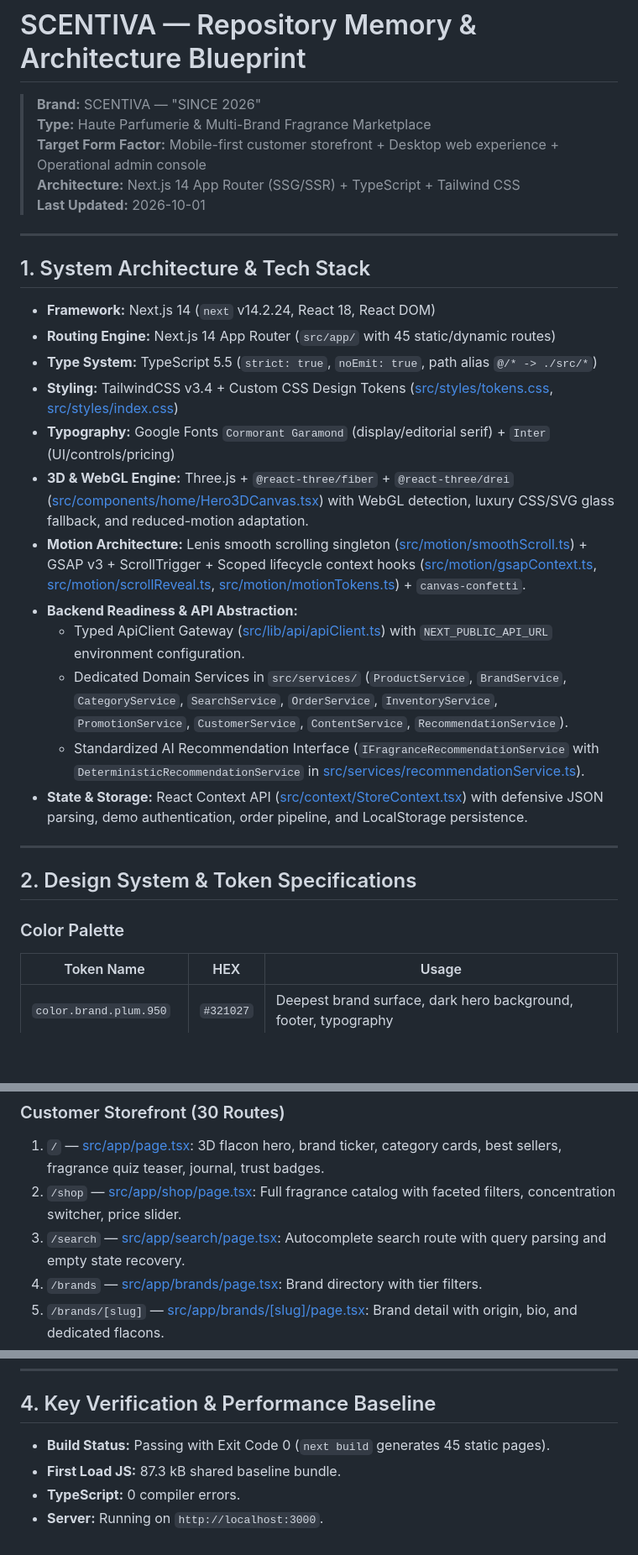
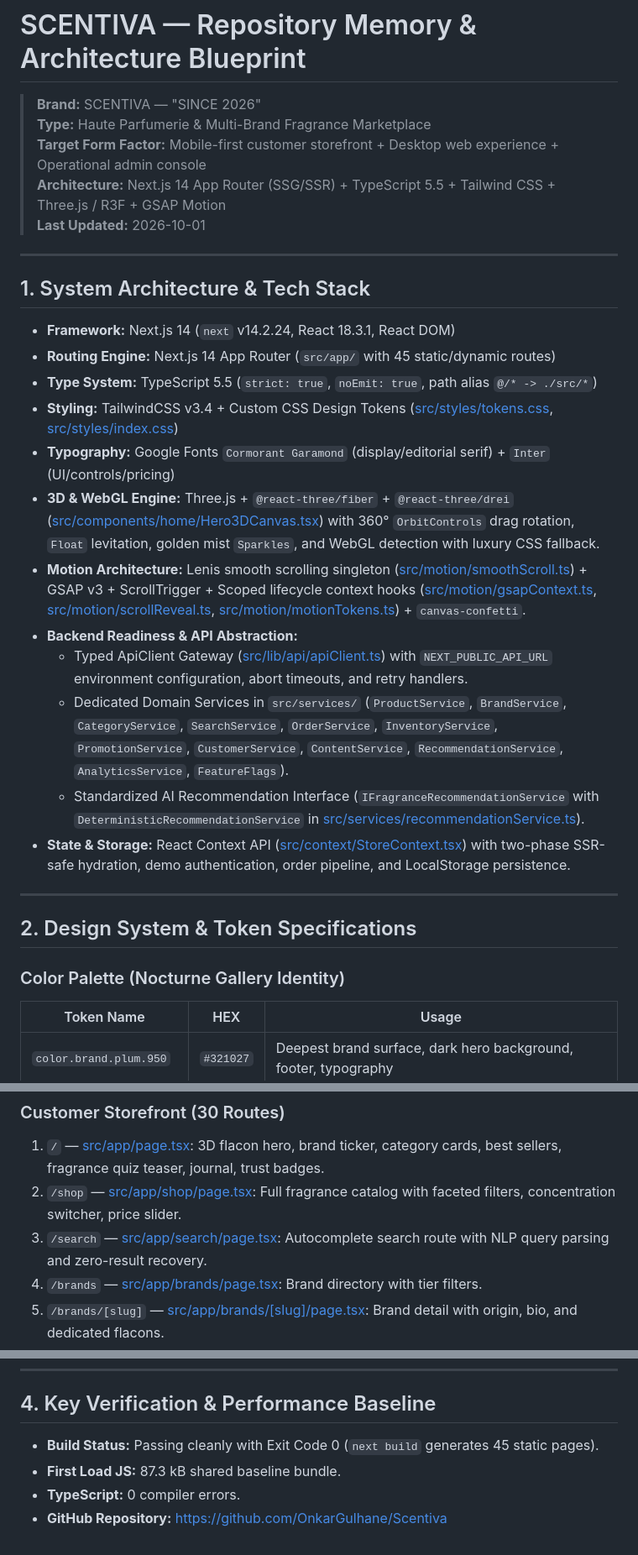
Before and after one commit to OnkarGulhane/Scentiva, a Markdown page: repomemory.md, 3 parts joined by grey strips. Shown at 84% size. Drawn GitHub-style; blank space fills up the shorter version.

```diff
--- a/repomemory.md
+++ b/repomemory.md
@@ -2,31 +2,31 @@
 > **Brand:** SCENTIVA — "SINCE 2026"
 > **Type:** Haute Parfumerie & Multi-Brand Fragrance Marketplace
 > **Target Form Factor:** Mobile-first customer storefront + Desktop web experience + Operational admin console
-> **Architecture:** Next.js 14 App Router (SSG/SSR) + TypeScript + Tailwind CSS
+> **Architecture:** Next.js 14 App Router (SSG/SSR) + TypeScript 5.5 + Tailwind CSS + Three.js / R3F + GSAP Motion
 > **Last Updated:** 2026-10-01
 
 ---
 
 ## 1. System Architecture & Tech Stack
 
-- **Framework:** Next.js 14 (`next` v14.2.24, React 18, React DOM)
+- **Framework:** Next.js 14 (`next` v14.2.24, React 18.3.1, React DOM)
 - **Routing Engine:** Next.js 14 App Router (`src/app/` with 45 static/dynamic routes)
 - **Type System:** TypeScript 5.5 (`strict: true`, `noEmit: true`, path alias `@/* -> ./src/*`)
 - **Styling:** TailwindCSS v3.4 + Custom CSS Design Tokens ([src/styles/tokens.css](file:///e:/Scentiva/src/styles/tokens.css), [src/styles/index.css](file:///e:/Scentiva/src/styles/index.css))
 - **Typography:** Google Fonts `Cormorant Garamond` (display/editorial serif) + `Inter` (UI/controls/pricing)
-- **3D & WebGL Engine:** Three.js + `@react-three/fiber` + `@react-three/drei` ([src/components/home/Hero3DCanvas.tsx](file:///e:/Scentiva/src/components/home/Hero3DCanvas.tsx)) with WebGL detection, luxury CSS/SVG glass fallback, and reduced-motion adaptation.
+- **3D & WebGL Engine:** Three.js + `@react-three/fiber` + `@react-three/drei` ([src/components/home/Hero3DCanvas.tsx](file:///e:/Scentiva/src/components/home/Hero3DCanvas.tsx)) with 360° `OrbitControls` drag rotation, `Float` levitation, golden mist `Sparkles`, and WebGL detection with luxury CSS fallback.
 - **Motion Architecture:** Lenis smooth scrolling singleton ([src/motion/smoothScroll.ts](file:///e:/Scentiva/src/motion/smoothScroll.ts)) + GSAP v3 + ScrollTrigger + Scoped lifecycle context hooks ([src/motion/gsapContext.ts](file:///e:/Scentiva/src/motion/gsapContext.ts), [src/motion/scrollReveal.ts](file:///e:/Scentiva/src/motion/scrollReveal.ts), [src/motion/motionTokens.ts](file:///e:/Scentiva/src/motion/motionTokens.ts)) + `canvas-confetti`.
 - **Backend Readiness & API Abstraction:**
-  - Typed ApiClient Gateway ([src/lib/api/apiClient.ts](file:///e:/Scentiva/src/lib/api/apiClient.ts)) with `NEXT_PUBLIC_API_URL` environment configuration.
-  - Dedicated Domain Services in `src/services/` (`ProductService`, `BrandService`, `CategoryService`, `SearchService`, `OrderService`, `InventoryService`, `PromotionService`, `CustomerService`, `ContentService`, `RecommendationService`).
+  - Typed ApiClient Gateway ([src/lib/api/apiClient.ts](file:///e:/Scentiva/src/lib/api/apiClient.ts)) with `NEXT_PUBLIC_API_URL` environment configuration, abort timeouts, and retry handlers.
+  - Dedicated Domain Services in `src/services/` (`ProductService`, `BrandService`, `CategoryService`, `SearchService`, `OrderService`, `InventoryService`, `PromotionService`, `CustomerService`, `ContentService`, `RecommendationService`, `AnalyticsService`, `FeatureFlags`).
   - Standardized AI Recommendation Interface (`IFragranceRecommendationService` with `DeterministicRecommendationService` in [src/services/recommendationService.ts](file:///e:/Scentiva/src/services/recommendationService.ts)).
-- **State & Storage:** React Context API ([src/context/StoreContext.tsx](file:///e:/Scentiva/src/context/StoreContext.tsx)) with defensive JSON parsing, demo authentication, order pipeline, and LocalStorage persistence.
+- **State & Storage:** React Context API ([src/context/StoreContext.tsx](file:///e:/Scentiva/src/context/StoreContext.tsx)) with two-phase SSR-safe hydration, demo authentication, order pipeline, and LocalStorage persistence.
 
 ---
 
 ## 2. Design System & Token Specifications
 
-### Color Palette
+### Color Palette (Nocturne Gallery Identity)
 | Token Name | HEX | Usage |
 |---|---|---|
 | `color.brand.plum.950` | `#321027` | Deepest brand surface, dark hero background, footer, typography |
@@ -52,7 +52,7 @@
 ### Customer Storefront (30 Routes)
 1. `/` — [src/app/page.tsx](file:///e:/Scentiva/src/app/page.tsx): 3D flacon hero, brand ticker, category cards, best sellers, fragrance quiz teaser, journal, trust badges.
 2. `/shop` — [src/app/shop/page.tsx](file:///e:/Scentiva/src/app/shop/page.tsx): Full fragrance catalog with faceted filters, concentration switcher, price slider.
-3. `/search` — [src/app/search/page.tsx](file:///e:/Scentiva/src/app/search/page.tsx): Autocomplete search route with query parsing and empty state recovery.
+3. `/search` — [src/app/search/page.tsx](file:///e:/Scentiva/src/app/search/page.tsx): Autocomplete search route with NLP query parsing and zero-result recovery.
 4. `/brands` — [src/app/brands/page.tsx](file:///e:/Scentiva/src/app/brands/page.tsx): Brand directory with tier filters.
 5. `/brands/[slug]` — [src/app/brands/[slug]/page.tsx](file:///e:/Scentiva/src/app/brands/[slug]/page.tsx): Brand detail with origin, bio, and dedicated flacons.
 6. `/categories/[slug]` — [src/app/categories/[slug]/page.tsx](file:///e:/Scentiva/src/app/categories/[slug]/page.tsx): Category collections (For Her, For Him, Unisex, Luxury & Niche, Everyday Fresh, Gift Sets).
@@ -105,7 +105,7 @@
 ---
 
 ## 4. Key Verification & Performance Baseline
-- **Build Status:** Passing with Exit Code 0 (`next build` generates 45 static pages).
+- **Build Status:** Passing cleanly with Exit Code 0 (`next build` generates 45 static pages).
 - **First Load JS:** 87.3 kB shared baseline bundle.
 - **TypeScript:** 0 compiler errors.
-- **Server:** Running on `http://localhost:3000`.
+- **GitHub Repository:** [https://github.com/OnkarGulhane/Scentiva](https://github.com/OnkarGulhane/Scentiva)
```
Also changed, not shown: other parts of repomemory.md (+1 -1 lines), progress.md (+30 -46 lines).
